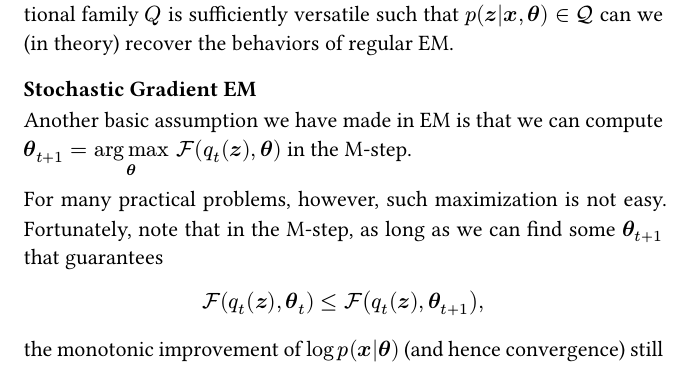
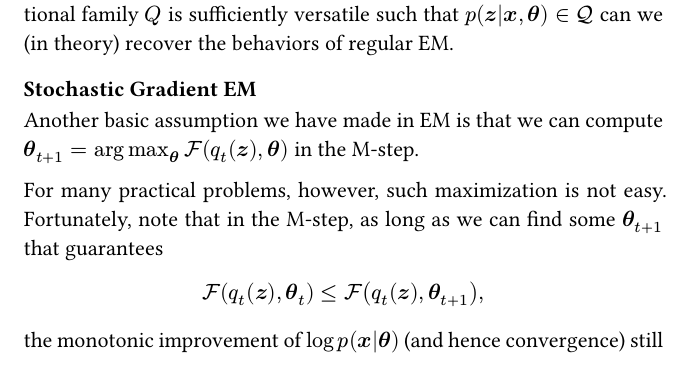
Before and after one commit to chnyutao/notes, a Typst document (optimization/expectation-maximization.typ): part of page 3 of 4, cut so that both start at the same text. Compiled offline with Typst 0.15.

Commit message:
fix spacing

```diff
--- a/optimization/expectation-maximization.typ
+++ b/optimization/expectation-maximization.typ
@@ -72,7 +71,7 @@ This approach, unfortunately, does not guarantee monotonic improvement of $log p
 
 === Stochastic Gradient EM
 
-Another basic assumption we have made in EM is that we can compute $theta_(t+1) = limits(arg max)_theta space cal(F)(q_t (zz),theta)$ in the M-step.
+Another basic assumption we have made in EM is that we can compute $theta_(t+1) = arg max_theta cal(F)(q_t (zz),theta)$ in the M-step.
 
 For many practical problems, however, such maximization is not easy. Fortunately, note that in the M-step, as long as we can find some $theta_(t+1)$ that guarantees
 $ cal(F)(q_t (zz), theta_t) <= cal(F)(q_t (zz), theta_(t+1)), $
```
Also changed, not shown: optimization/expectation-maximization.typ (2 more changed lines).
